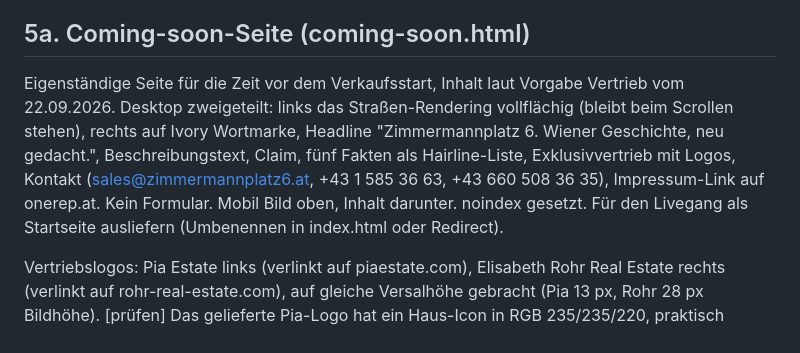
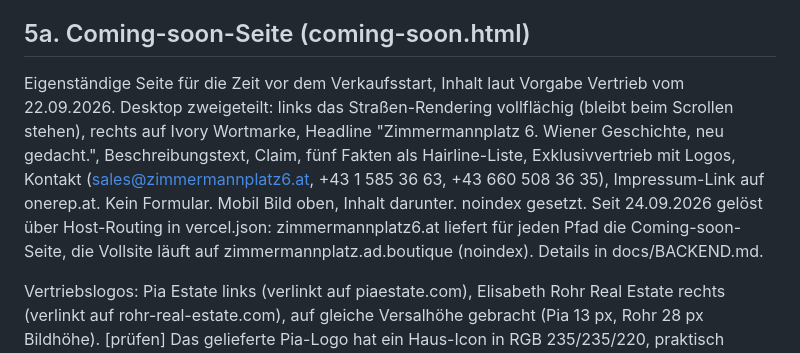
Before and after one commit to Ad-Boutique/zimmermannplatz, a Markdown page: docs/KONZEPT.md, the part around the change. GitHub-like rendering.

```diff
--- a/docs/KONZEPT.md
+++ b/docs/KONZEPT.md
@@ -94,7 +94,7 @@ Jede Sektion hat genau einen Ausgang, immer zum Finder oder zum Kontakt:
 
 ## 5a. Coming-soon-Seite (coming-soon.html)
 
-Eigenständige Seite für die Zeit vor dem Verkaufsstart, Inhalt laut Vorgabe Vertrieb vom 22.09.2026. Desktop zweigeteilt: links das Straßen-Rendering vollflächig (bleibt beim Scrollen stehen), rechts auf Ivory Wortmarke, Headline "Zimmermannplatz 6. Wiener Geschichte, neu gedacht.", Beschreibungstext, Claim, fünf Fakten als Hairline-Liste, Exklusivvertrieb mit Logos, Kontakt (sales@zimmermannplatz6.at, +43 1 585 36 63, +43 660 508 36 35), Impressum-Link auf onerep.at. Kein Formular. Mobil Bild oben, Inhalt darunter. noindex gesetzt. Für den Livegang als Startseite ausliefern (Umbenennen in index.html oder Redirect).
+Eigenständige Seite für die Zeit vor dem Verkaufsstart, Inhalt laut Vorgabe Vertrieb vom 22.09.2026. Desktop zweigeteilt: links das Straßen-Rendering vollflächig (bleibt beim Scrollen stehen), rechts auf Ivory Wortmarke, Headline "Zimmermannplatz 6. Wiener Geschichte, neu gedacht.", Beschreibungstext, Claim, fünf Fakten als Hairline-Liste, Exklusivvertrieb mit Logos, Kontakt (sales@zimmermannplatz6.at, +43 1 585 36 63, +43 660 508 36 35), Impressum-Link auf onerep.at. Kein Formular. Mobil Bild oben, Inhalt darunter. noindex gesetzt. Seit 24.09.2026 gelöst über Host-Routing in vercel.json: zimmermannplatz6.at liefert für jeden Pfad die Coming-soon-Seite, die Vollsite läuft auf zimmermannplatz.ad.boutique (noindex). Details in docs/BACKEND.md.
 
 Vertriebslogos: Pia Estate links (verlinkt auf piaestate.com), Elisabeth Rohr Real Estate rechts (verlinkt auf rohr-real-estate.com), auf gleiche Versalhöhe gebracht (Pia 13 px, Rohr 28 px Bildhöhe). [prüfen] Das gelieferte Pia-Logo hat ein Haus-Icon in RGB 235/235/220, praktisch identisch mit der Ivory-Grundfläche der Seite, es ist dort unsichtbar. Verwendet wird daher vorerst nur die Wortmarke (assets/img/partner/pia-estate-wortmarke.png), die vollständige Datei liegt unter pia-estate.png. Für die Icon-Variante eine Logoversion für helle Hintergründe anfordern. Wortlaut der Wohnungsliste am 22.09. an die Topographie angepasst (10 sanierte Altbauwohnungen, 4 im 1. DG, 2 Penthäuser im 2. DG, 2 bis 5 Zimmer). Top 23 zählt im Finder mit 5 Zimmern, weil die separate Küche mit 21,90 m² als Raum gilt.
 
```
Also changed, not shown: docs/BACKEND.md (+15 -0 lines).
